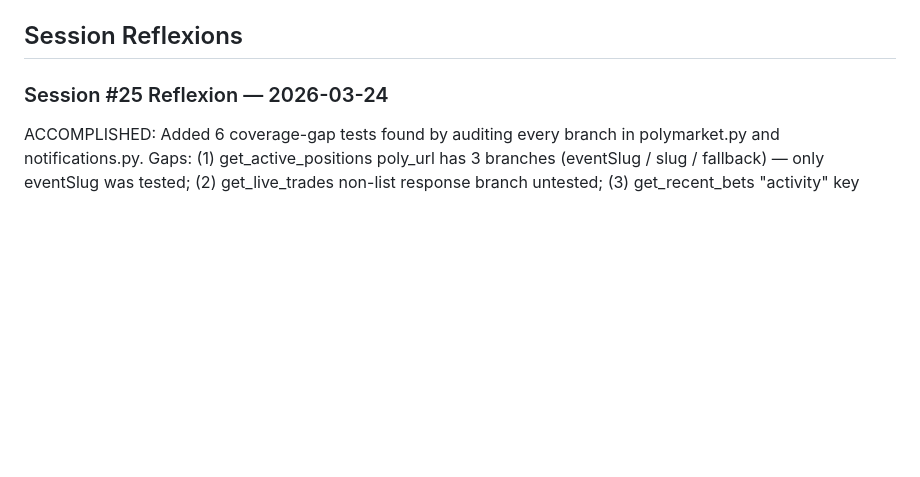
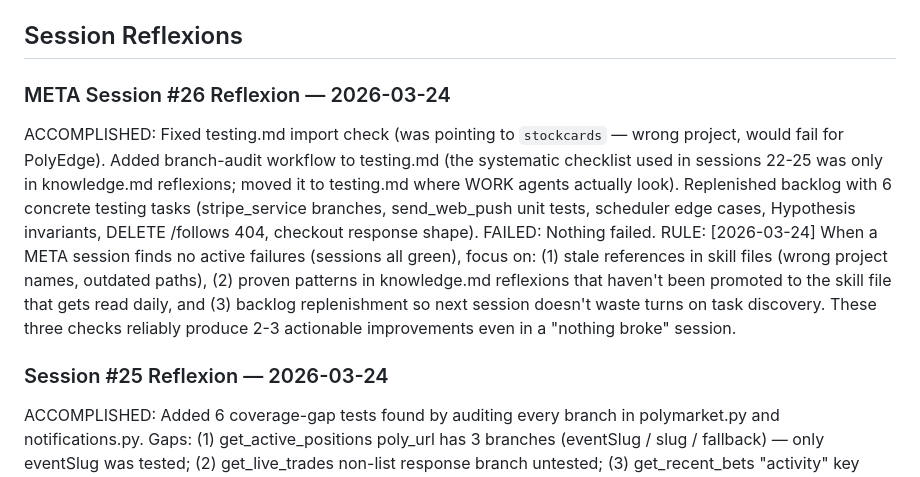
Before and after one commit to Arshiaheravi/polyedge, a Markdown page: autoagent/memory/knowledge.md, the part around the change. GitHub-like rendering; blank space fills up the shorter version.

```diff
--- a/autoagent/memory/knowledge.md
+++ b/autoagent/memory/knowledge.md
@@ -41,6 +41,11 @@
 - No git remote configured — `git push` will fail (commits are local only)
 
 ## Session Reflexions
+
+### META Session #26 Reflexion — 2026-03-24
+ACCOMPLISHED: Fixed testing.md import check (was pointing to `stockcards` — wrong project, would fail for PolyEdge). Added branch-audit workflow to testing.md (the systematic checklist used in sessions 22-25 was only in knowledge.md reflexions; moved it to testing.md where WORK agents actually look). Replenished backlog with 6 concrete testing tasks (stripe_service branches, send_web_push unit tests, scheduler edge cases, Hypothesis invariants, DELETE /follows 404, checkout response shape).
+FAILED: Nothing failed.
+RULE: [2026-03-24] When a META session finds no active failures (sessions all green), focus on: (1) stale references in skill files (wrong project names, outdated paths), (2) proven patterns in knowledge.md reflexions that haven't been promoted to the skill file that gets read daily, and (3) backlog replenishment so next session doesn't waste turns on task discovery. These three checks reliably produce 2-3 actionable improvements even in a "nothing broke" session.
 
 ### Session #25 Reflexion — 2026-03-24
 ACCOMPLISHED: Added 6 coverage-gap tests found by auditing every branch in polymarket.py and notifications.py. Gaps: (1) get_active_positions poly_url has 3 branches (eventSlug / slug / fallback) — only eventSlug was tested; (2) get_live_trades non-list response branch untested; (3) get_recent_bets "activity" key fallback untested (only "data" key was); (4) send_telegram empty-creds early-return had no unit test despite being a real defensive branch. All 6 passed first run. 199→205.
```
Also changed, not shown: autoagent/skills/testing.md (+23 -1 lines).
